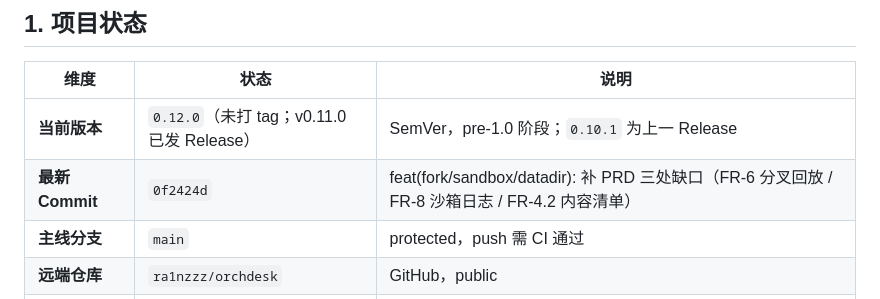
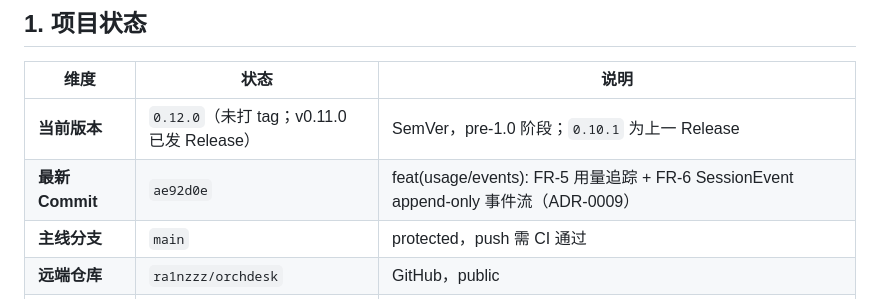
Before and after one commit to ra1nzzz/orchdesk, a Markdown page: docs/00-项目/CHECKPOINT.md, the part around the change. GitHub-like rendering.

```diff
--- a/docs/00-项目/CHECKPOINT.md
+++ b/docs/00-项目/CHECKPOINT.md
@@ -10,7 +10,7 @@
 | 维度 | 状态 | 说明 |
 |------|------|------|
 | **当前版本** | `0.12.0`（未打 tag；v0.11.0 已发 Release） | SemVer，pre-1.0 阶段；`0.10.1` 为上一 Release |
-| **最新 Commit** | `0f2424d` | feat(fork/sandbox/datadir): 补 PRD 三处缺口（FR-6 分叉回放 / FR-8 沙箱日志 / FR-4.2 内容清单） |
+| **最新 Commit** | `ae92d0e` | feat(usage/events): FR-5 用量追踪 + FR-6 SessionEvent append-only 事件流（ADR-0009） |
 | **主线分支** | `main` | protected，push 需 CI 通过 |
 | **远端仓库** | `ra1nzzz/orchdesk` | GitHub，public |
 | **最新 Release** | [v0.4.1](https://github.com/ra1nzzz/orchdesk/releases/tag/v0.4.1) | 由 `v*` tag 触发 CI：tsc → electron-builder（nsis + portable）→ GitHub Release |
```
Also changed, not shown: .workbuddy/memory/2026-08-31.md (+9 -0 lines).
